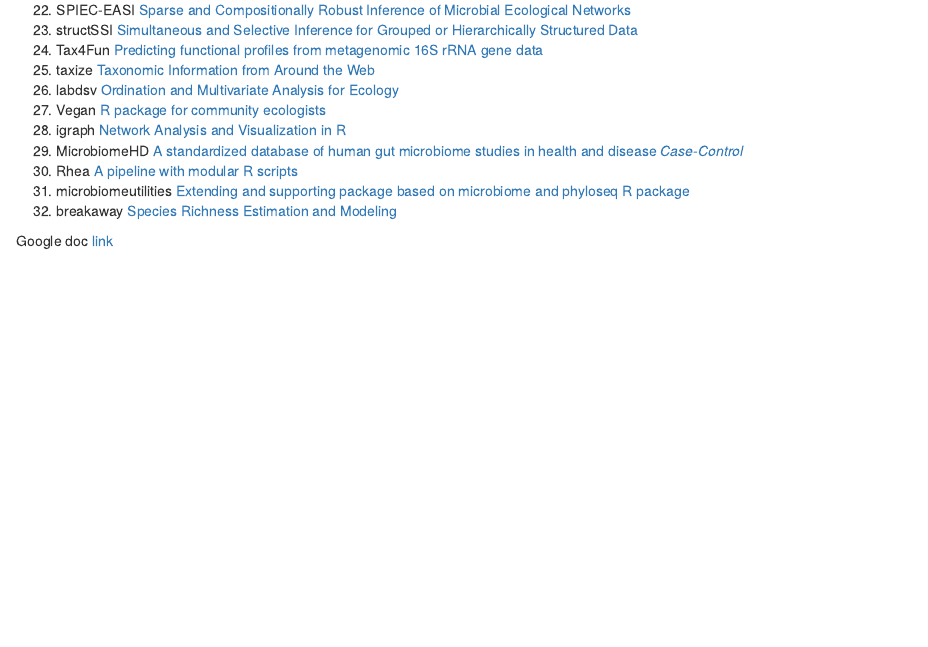
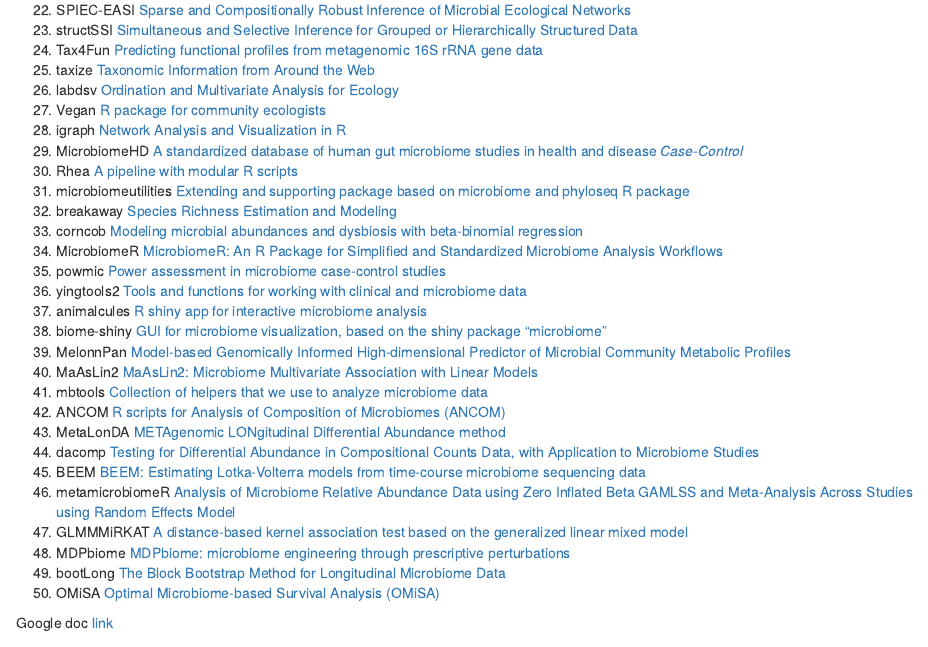
Before and after one commit to microsud/Tools-Microbiome-Analysis, an R Markdown document (List of tools.rmd): the page in a window 1100 px wide, from 860 px down. Rendered offline with R 4.5, knitr and Pandoc, with nearby package versions; badge pictures from the web are left out.

Commit message:
added updated list

```diff
--- a/List of tools.rmd
+++ b/List of tools.rmd
@@ -39,6 +39,25 @@
 30.	Rhea	[A pipeline with modular R scripts](https://peerj.com/articles/2836/)
 31. microbiomeutilities [Extending and supporting package based on microbiome and phyloseq R package](https://microsud.github.io/microbiomeutilities/)
 32. breakaway [Species Richness Estimation and Modeling](https://github.com/search?q=breakaway)
+33. corncob [Modeling microbial abundances and dysbiosis with beta-binomial regression](https://arxiv.org/abs/1902.02776)
+34. MicrobiomeR [MicrobiomeR: An R Package for Simplified and Standardized Microbiome Analysis Workflows](https://microbiomer.vallenderlab.org/)
+35. powmic [Power assessment in microbiome case-control studies](https://github.com/lichen-lab/powmic)
+36. yingtools2 [Tools and functions for working with clinical and microbiome data](https://github.com/ying14/yingtools2)
+37. animalcules [R shiny app for interactive microbiome analysis](https://compbiomed.github.io/animalcules-docs/)
+38. biome-shiny [GUI for microbiome visualization, based on the shiny package "microbiome"](https://github.com/Biodata-PT/Biome-Shiny)
+39. MelonnPan [Model-based Genomically Informed High-dimensional Predictor of Microbial Community Metabolic Profiles](https://github.com/biobakery/melonnpan)
+40. MaAsLin2 [MaAsLin2: Microbiome Multivariate Association with Linear Models](https://github.com/biobakery/Maaslin2)
+41. mbtools [Collection of helpers that we use to analyze microbiome data](https://gibbons-lab.github.io/mbtools)
+42. ANCOM [R scripts for Analysis of Composition of Microbiomes (ANCOM)](https://github.com/FrederickHuangLin/ANCOM)
+43. MetaLonDA [METAgenomic LONgitudinal Differential Abundance method](https://github.com/aametwally/MetaLonDA)
+44. dacomp [Testing for Differential Abundance in Compositional Counts Data, with Application to Microbiome Studies](https://github.com/barakbri/dacomp)
+45. BEEM [BEEM: Estimating Lotka-Volterra models from time-course microbiome sequencing data](https://github.com/lch14forever/BEEM)
+46. metamicrobiomeR [Analysis of Microbiome Relative Abundance Data using Zero Inflated Beta GAMLSS and Meta-Analysis Across Studies using Random Effects Model](https://github.com/cran/metamicrobiomeR)
+47. GLMMMiRKAT [A distance-based kernel association test based on the generalized linear mixed model](https://github.com/hk1785/GLMM-MiRKAT)
+48. MDPbiome [MDPbiome: microbiome engineering through prescriptive perturbations](https://academic.oup.com/bioinformatics/article/34/17/i838/5093255)
+49. bootLong [The Block Bootstrap Method for Longitudinal Microbiome Data](https://pratheepaj.github.io/bootLong/)
+50. OMiSA [Optimal Microbiome-based Survival Analysis (OMiSA)](https://github.com/hk1785/OMiSA)
+
 
 Google doc [link](https://docs.google.com/spreadsheets/d/1am-UyDVBGDOgm6jVQ5FDXxmg24iriHqeBeul14HRb1g/edit?usp=sharing)
 
```
